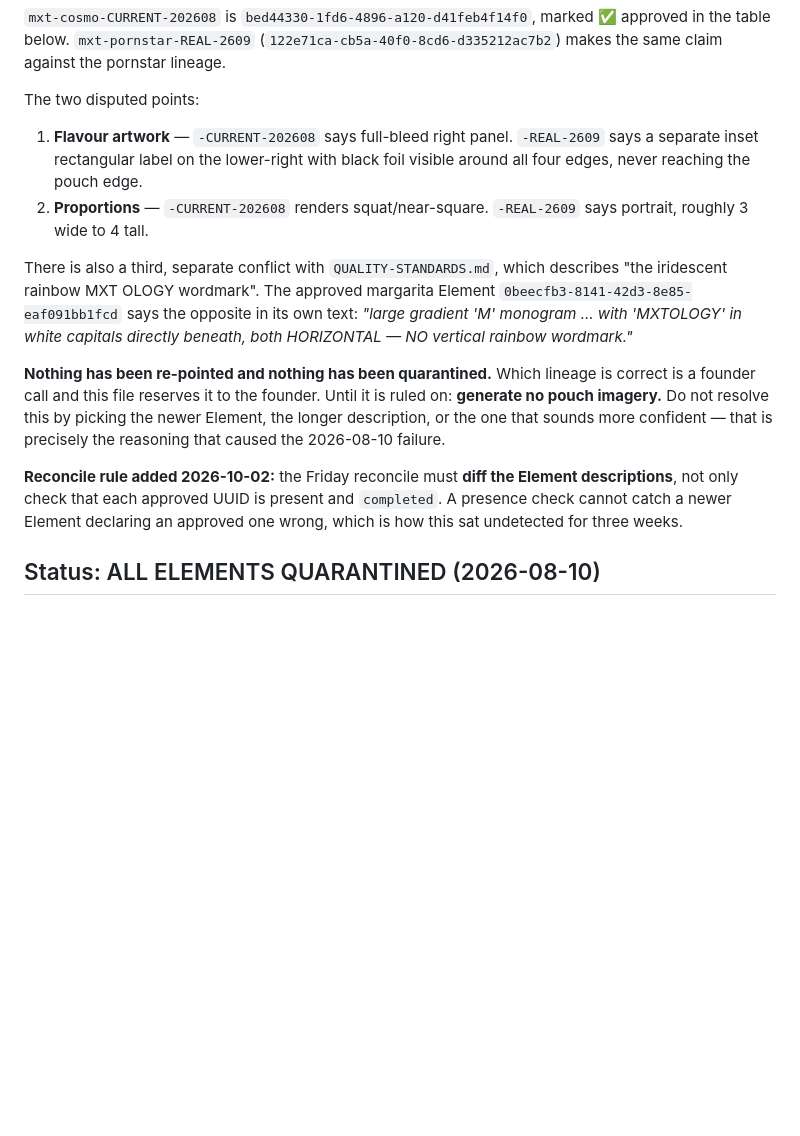
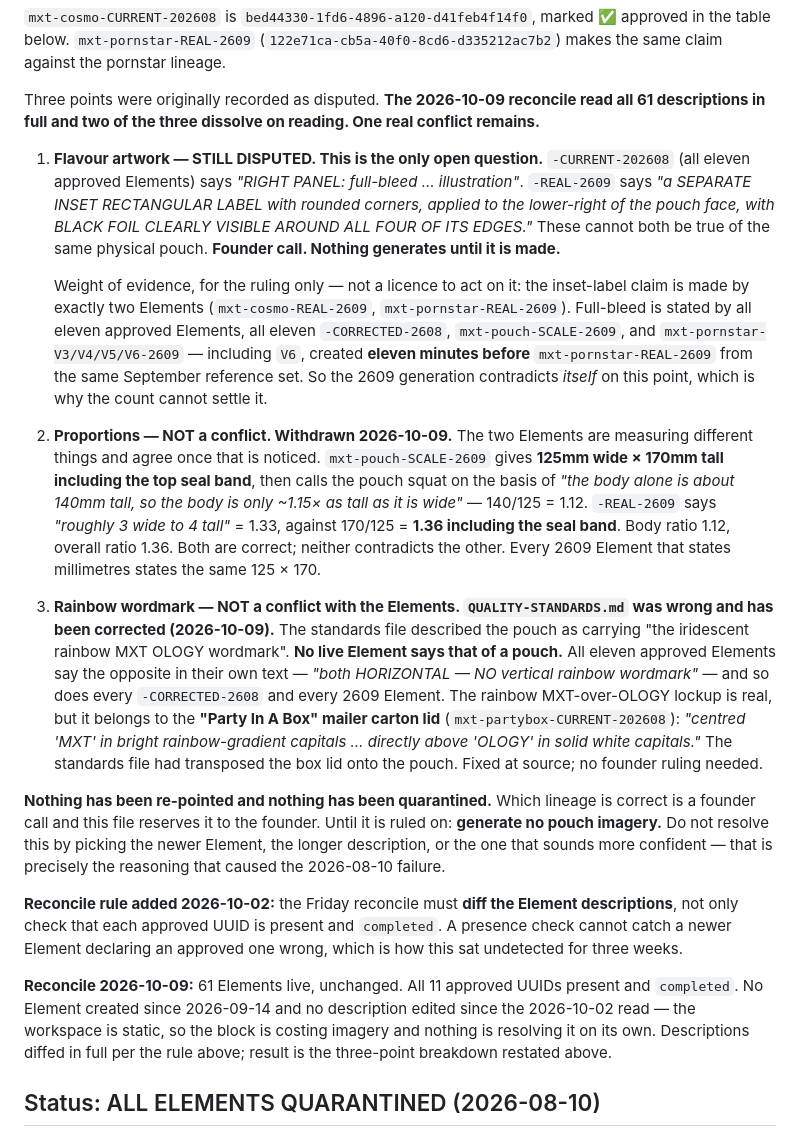
Before and after one commit to artrajeus/floral-image-vancouver, a Markdown page: claude-ceo/POUCH-ELEMENTS.md, the part around the change. GitHub-like rendering; blank space fills up the shorter version.

```diff
--- a/claude-ceo/POUCH-ELEMENTS.md
+++ b/claude-ceo/POUCH-ELEMENTS.md
@@ -49,19 +49,49 @@ A newer Element declares one of the approved UUIDs below to be **wrong**.
 (`122e71ca-cb5a-40f0-8cd6-d335212ac7b2`) makes the same claim against the
 pornstar lineage.
 
-The two disputed points:
+Three points were originally recorded as disputed. **The 2026-10-09 reconcile
+read all 61 descriptions in full and two of the three dissolve on reading.
+One real conflict remains.**
 
-1. **Flavour artwork** — `-CURRENT-202608` says full-bleed right panel.
-   `-REAL-2609` says a separate inset rectangular label on the lower-right with
-   black foil visible around all four edges, never reaching the pouch edge.
-2. **Proportions** — `-CURRENT-202608` renders squat/near-square.
-   `-REAL-2609` says portrait, roughly 3 wide to 4 tall.
+1. **Flavour artwork — STILL DISPUTED. This is the only open question.**
+   `-CURRENT-202608` (all eleven approved Elements) says *"RIGHT PANEL:
+   full-bleed … illustration"*. `-REAL-2609` says *"a SEPARATE INSET RECTANGULAR
+   LABEL with rounded corners, applied to the lower-right of the pouch face,
+   with BLACK FOIL CLEARLY VISIBLE AROUND ALL FOUR OF ITS EDGES."* These cannot
+   both be true of the same physical pouch. **Founder call. Nothing generates
+   until it is made.**
 
-There is also a third, separate conflict with `QUALITY-STANDARDS.md`, which
-describes "the iridescent rainbow MXT OLOGY wordmark". The approved margarita
-Element `0beecfb3-8141-42d3-8e85-eaf091bb1fcd` says the opposite in its own
-text: *"large gradient 'M' monogram … with 'MXTOLOGY' in white capitals directly
-beneath, both HORIZONTAL — NO vertical rainbow wordmark."*
+   Weight of evidence, for the ruling only — not a licence to act on it: the
+   inset-label claim is made by exactly two Elements (`mxt-cosmo-REAL-2609`,
+   `mxt-pornstar-REAL-2609`). Full-bleed is stated by all eleven approved
+   Elements, all eleven `-CORRECTED-2608`, `mxt-pouch-SCALE-2609`, and
+   `mxt-pornstar-V3/V4/V5/V6-2609` — including `V6`, created **eleven minutes
+   before** `mxt-pornstar-REAL-2609` from the same September reference set. So
+   the 2609 generation contradicts *itself* on this point, which is why the
+   count cannot settle it.
+
+2. **Proportions — NOT a conflict. Withdrawn 2026-10-09.** The two Elements are
+   measuring different things and agree once that is noticed.
+   `mxt-pouch-SCALE-2609` gives **125mm wide × 170mm tall including the top seal
+   band**, then calls the pouch squat on the basis of *"the body alone is about
+   140mm tall, so the body is only ~1.15× as tall as it is wide"* — 140/125 =
+   1.12. `-REAL-2609` says *"roughly 3 wide to 4 tall"* = 1.33, against
+   170/125 = **1.36 including the seal band**. Body ratio 1.12, overall ratio
+   1.36. Both are correct; neither contradicts the other. Every 2609 Element
+   that states millimetres states the same 125 × 170.
+
+3. **Rainbow wordmark — NOT a conflict with the Elements.
+   `QUALITY-STANDARDS.md` was wrong and has been corrected (2026-10-09).** The
+   standards file described the pouch as carrying "the iridescent rainbow MXT
+   OLOGY wordmark". **No live Element says that of a pouch.** All eleven
+   approved Elements say the opposite in their own text — *"both HORIZONTAL —
+   NO vertical rainbow wordmark"* — and so does every `-CORRECTED-2608` and
+   every 2609 Element. The rainbow MXT-over-OLOGY lockup is real, but it
+   belongs to the **"Party In A Box" mailer carton lid**
+   (`mxt-partybox-CURRENT-202608`): *"centred 'MXT' in bright rainbow-gradient
+   capitals … directly above 'OLOGY' in solid white capitals."* The standards
+   file had transposed the box lid onto the pouch. Fixed at source; no founder
+   ruling needed.
 
 **Nothing has been re-pointed and nothing has been quarantined.** Which lineage
 is correct is a founder call and this file reserves it to the founder. Until it
@@ -73,6 +103,12 @@ that is precisely the reasoning that caused the 2026-08-10 failure.
 descriptions**, not only check that each approved UUID is present and
 `completed`. A presence check cannot catch a newer Element declaring an approved
 one wrong, which is how this sat undetected for three weeks.
+
+**Reconcile 2026-10-09:** 61 Elements live, unchanged. All 11 approved UUIDs
+present and `completed`. No Element created since 2026-09-14 and no description
+edited since the 2026-10-02 read — the workspace is static, so the block is
+costing imagery and nothing is resolving it on its own. Descriptions diffed in
+full per the rule above; result is the three-point breakdown restated above.
 
 ## Status: ALL ELEMENTS QUARANTINED (2026-08-10)
 
```
Also changed, not shown: claude-ceo/QUALITY-STANDARDS.md (+37 -18 lines), claude-ceo/reviews/2026-10-09-weekly-review.md (added, +95 -0 lines).
